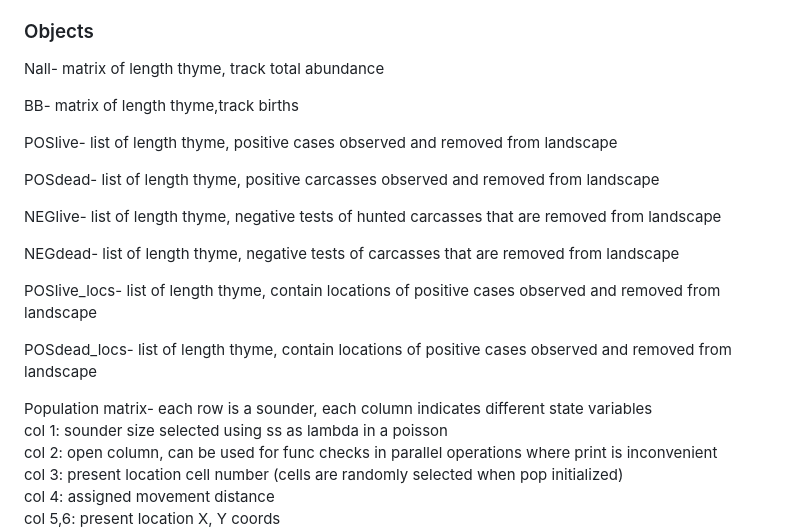
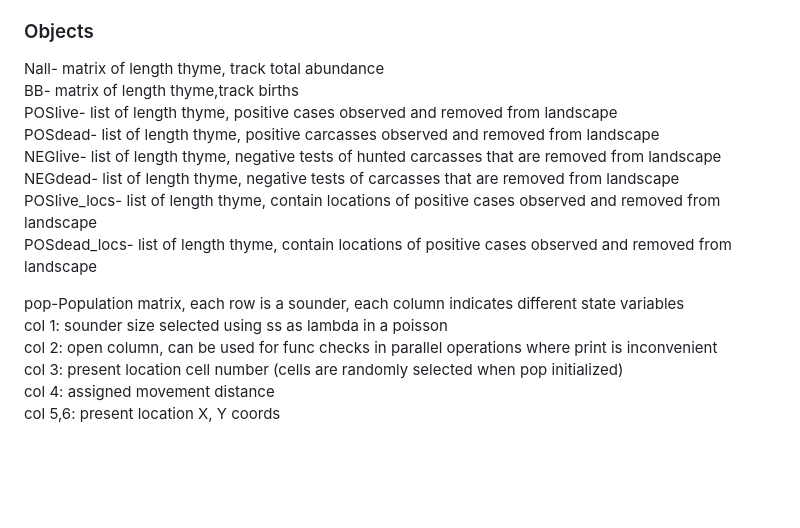
Before and after one commit to kchalkowski/ASF_optimal_radius, a Markdown page: README.md, the part around the change. GitHub-like rendering; blank space fills up the shorter version.

Commit message:
formatting readme

```diff
--- a/README.md
+++ b/README.md
@@ -12,22 +12,15 @@ The purpose of this Readme is to describe the pipeline for our African Swine Fev
 ### Objects
 
 Nall- matrix of length thyme, track total abundance
-
 BB- matrix of length thyme,track births
-
 POSlive- list of length thyme, positive cases observed and removed from landscape
-
 POSdead- list of length thyme, positive carcasses observed and removed from landscape
-
 NEGlive- list of length thyme, negative tests of hunted carcasses that are removed from landscape
-
 NEGdead- list of length thyme, negative tests of carcasses that are removed from landscape
-
 POSlive_locs- list of length thyme, contain locations of positive cases observed and removed from landscape
-
 POSdead_locs- list of length thyme, contain locations of positive cases observed and removed from landscape
 
-Population matrix- each row is a sounder, each column indicates different state variables
+pop-Population matrix, each row is a sounder, each column indicates different state variables
   col 1: sounder size selected using ss as lambda in a poisson
   col 2: open column, can be used for func checks in parallel operations where print is inconvenient
   col 3: present location cell number (cells are randomly selected when pop initialized)
```
